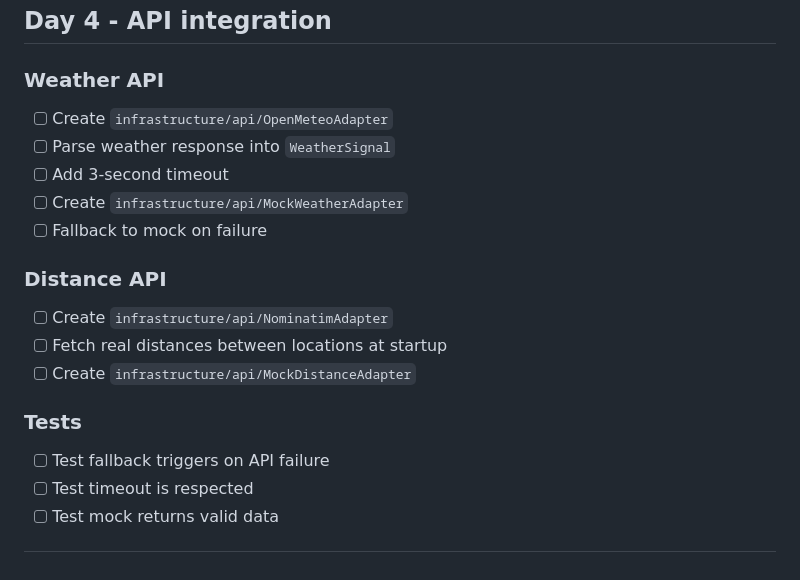
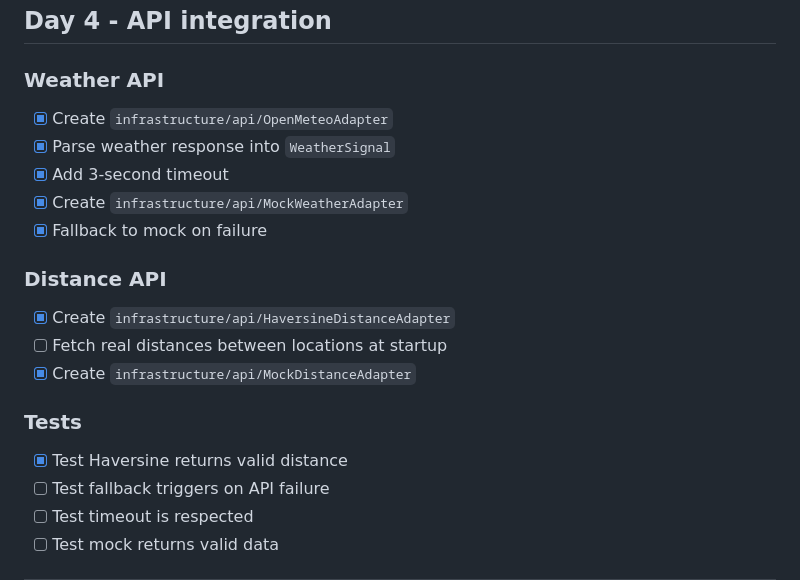
Before and after one commit to paulofranklins2/silicon-valley-trail, a Markdown page: docs/TODO.md, the part around the change. Rendered like a GitHub page.

Commit message:
Add API adapters (OpenMeteo, Haversine, mocks), WeatherCategory enum, and tests

```diff
--- a/docs/TODO.md
+++ b/docs/TODO.md
@@ -68,18 +68,19 @@ Build Silicon Valley Trail with clean backend logic, Spring Boot + Thymeleaf web
 ## Day 4 - API integration
 
 ### Weather API
-- [ ] Create `infrastructure/api/OpenMeteoAdapter`
-- [ ] Parse weather response into `WeatherSignal`
-- [ ] Add 3-second timeout
-- [ ] Create `infrastructure/api/MockWeatherAdapter`
-- [ ] Fallback to mock on failure
+- [x] Create `infrastructure/api/OpenMeteoAdapter`
+- [x] Parse weather response into `WeatherSignal`
+- [x] Add 3-second timeout
+- [x] Create `infrastructure/api/MockWeatherAdapter`
+- [x] Fallback to mock on failure
 
 ### Distance API
-- [ ] Create `infrastructure/api/NominatimAdapter`
+- [x] Create `infrastructure/api/HaversineDistanceAdapter`
 - [ ] Fetch real distances between locations at startup
-- [ ] Create `infrastructure/api/MockDistanceAdapter`
+- [x] Create `infrastructure/api/MockDistanceAdapter`
 
 ### Tests
+- [x] Test Haversine returns valid distance
 - [ ] Test fallback triggers on API failure
 - [ ] Test timeout is respected
 - [ ] Test mock returns valid data
```
